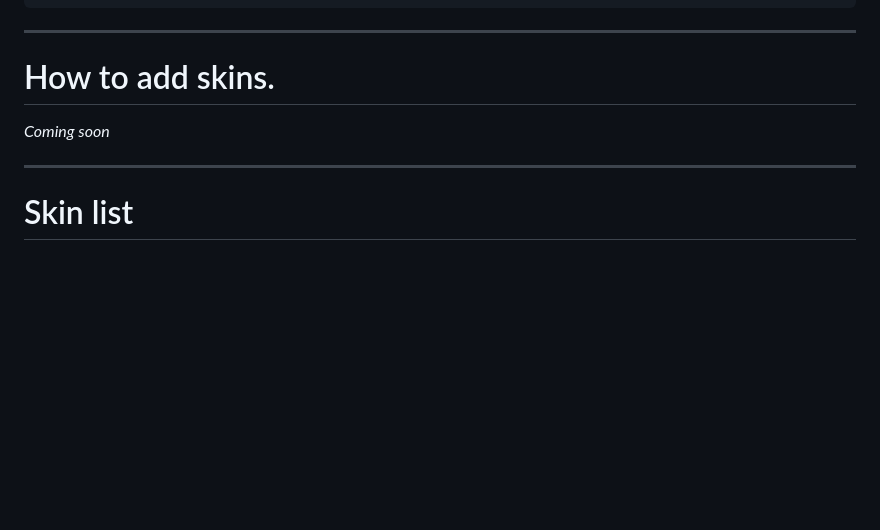
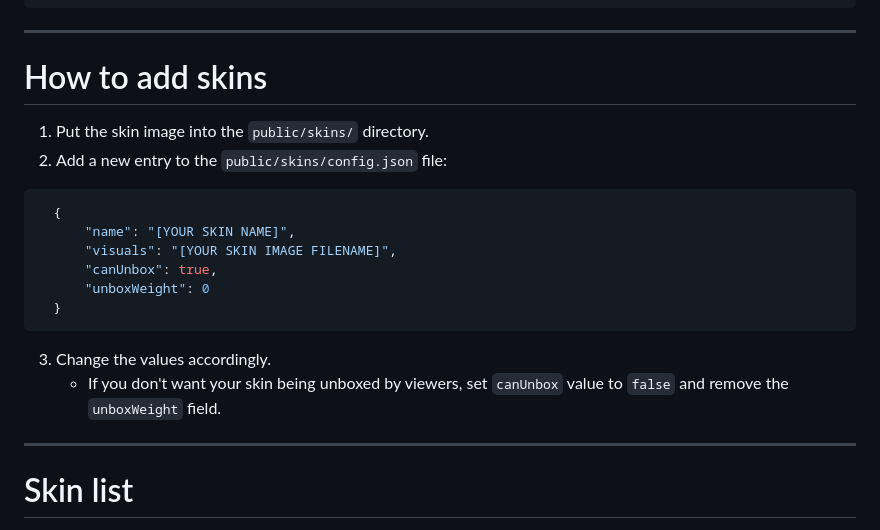
Before and after one commit to drippycatcs/coneflip-overlay, a Markdown page: README.md, the part around the change. Drawn GitHub-style; blank space fills up the shorter version.

Commit message:
Update README.md with "How to add skins" section

````diff
--- a/README.md
+++ b/README.md
@@ -143,8 +143,19 @@ Returns the current leaderboard and the top player.
 
 
    ---
-# How to add skins.
-  *Coming soon*
+# How to add skins
+  1. Put the skin image into the `public/skins/` directory.
+  2. Add a new entry to the `public/skins/config.json` file:
+  ```json
+    {
+        "name": "[YOUR SKIN NAME]",
+        "visuals": "[YOUR SKIN IMAGE FILENAME]",
+        "canUnbox": true,
+        "unboxWeight": 0
+    }
+  ```
+  3. Change the values accordingly.
+      - If you don't want your skin being unboxed by viewers, set `canUnbox` value to `false` and remove the `unboxWeight` field.
 
 
   ---
````
